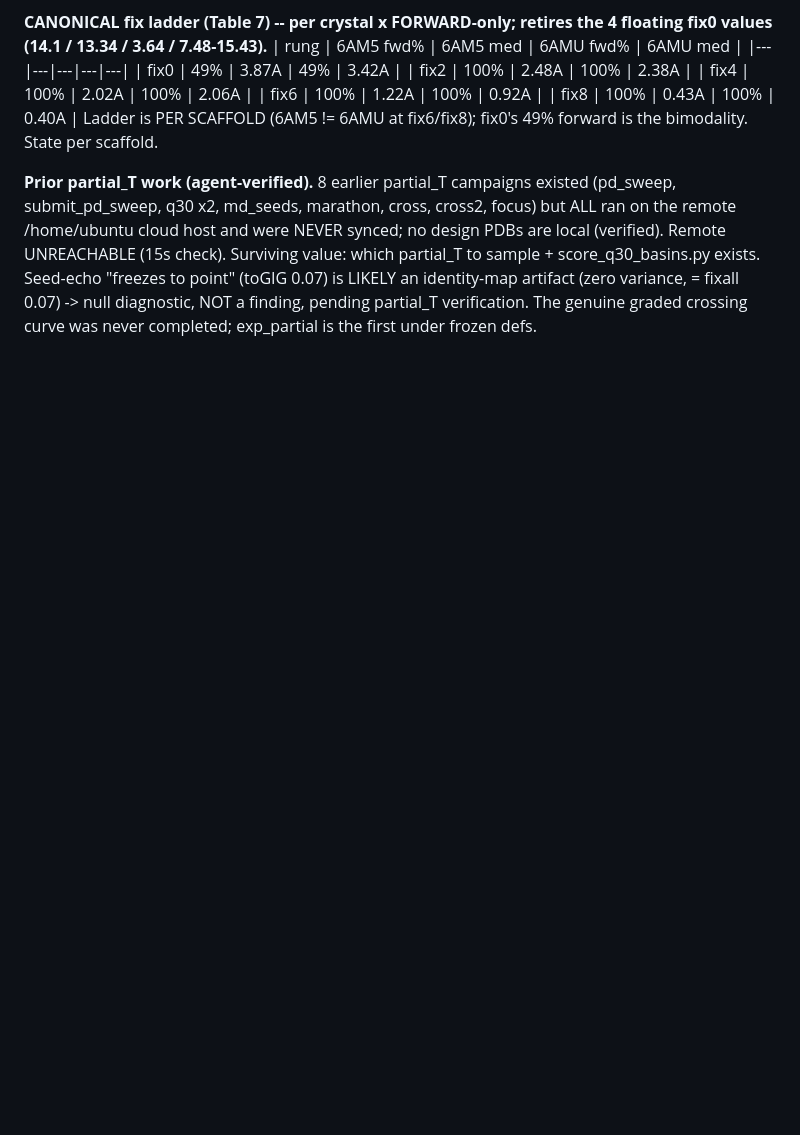
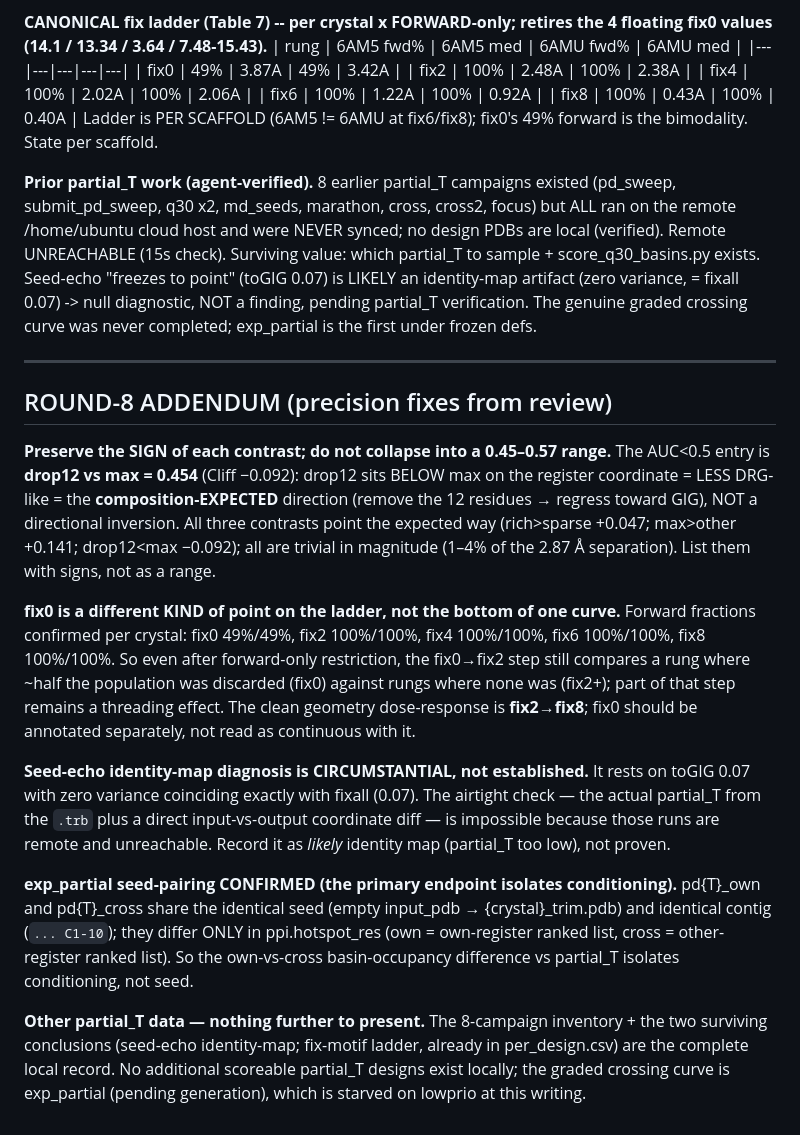
Before and after one commit to sermare/if-mhc, a Markdown page: rev_analysis/ENDPOINTS.md, the part around the change. Rendered like a GitHub page; blank space fills up the shorter version.

Commit message:
round-8 addendum: preserve contrast signs, fix0-is-different-point, seed-echo circumstantial, exp_partial seed-pairing confirmed

```diff
--- a/rev_analysis/ENDPOINTS.md
+++ b/rev_analysis/ENDPOINTS.md
@@ -257,3 +257,34 @@ NEVER synced; no design PDBs are local (verified). Remote UNREACHABLE (15s check
 partial_T to sample + score_q30_basins.py exists. Seed-echo "freezes to point" (toGIG 0.07) is LIKELY an
 identity-map artifact (zero variance, = fixall 0.07) -> null diagnostic, NOT a finding, pending partial_T
 verification. The genuine graded crossing curve was never completed; exp_partial is the first under frozen defs.
+
+---
+## ROUND-8 ADDENDUM (precision fixes from review)
+
+**Preserve the SIGN of each contrast; do not collapse into a 0.45–0.57 range.** The AUC<0.5 entry is
+**drop12 vs max = 0.454** (Cliff −0.092): drop12 sits BELOW max on the register coordinate = LESS DRG-like =
+the **composition-EXPECTED** direction (remove the 12 residues → regress toward GIG), NOT a directional
+inversion. All three contrasts point the expected way (rich>sparse +0.047; max>other +0.141; drop12<max
+−0.092); all are trivial in magnitude (1–4% of the 2.87 Å separation). List them with signs, not as a range.
+
+**fix0 is a different KIND of point on the ladder, not the bottom of one curve.** Forward fractions
+confirmed per crystal: fix0 49%/49%, fix2 100%/100%, fix4 100%/100%, fix6 100%/100%, fix8 100%/100%. So even
+after forward-only restriction, the fix0→fix2 step still compares a rung where ~half the population was
+discarded (fix0) against rungs where none was (fix2+); part of that step remains a threading effect. The
+clean geometry dose-response is **fix2→fix8**; fix0 should be annotated separately, not read as continuous
+with it.
+
+**Seed-echo identity-map diagnosis is CIRCUMSTANTIAL, not established.** It rests on toGIG 0.07 with zero
+variance coinciding exactly with fixall (0.07). The airtight check — the actual partial_T from the `.trb`
+plus a direct input-vs-output coordinate diff — is impossible because those runs are remote and unreachable.
+Record it as *likely* identity map (partial_T too low), not proven.
+
+**exp_partial seed-pairing CONFIRMED (the primary endpoint isolates conditioning).** pd{T}_own and
+pd{T}_cross share the identical seed (empty input_pdb → {crystal}_trim.pdb) and identical contig
+(`... C1-10`); they differ ONLY in ppi.hotspot_res (own = own-register ranked list, cross = other-register
+ranked list). So the own-vs-cross basin-occupancy difference vs partial_T isolates conditioning, not seed.
+
+**Other partial_T data — nothing further to present.** The 8-campaign inventory + the two surviving
+conclusions (seed-echo identity-map; fix-motif ladder, already in per_design.csv) are the complete local
+record. No additional scoreable partial_T designs exist locally; the graded crossing curve is exp_partial
+(pending generation), which is starved on lowprio at this writing.
```
